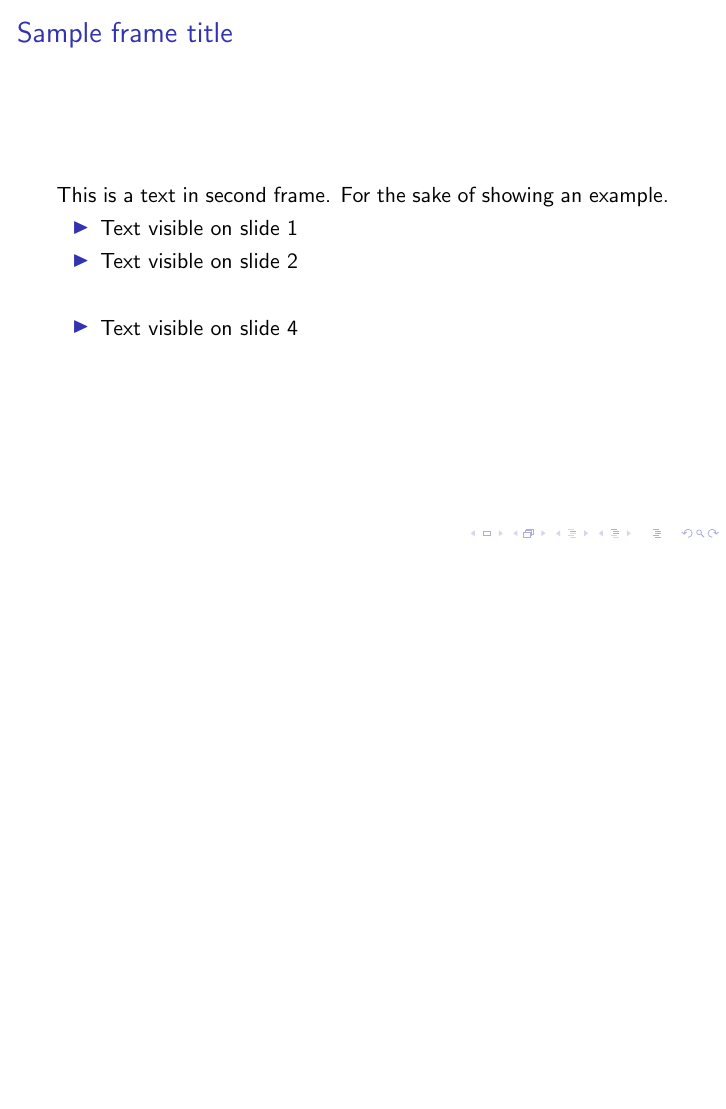
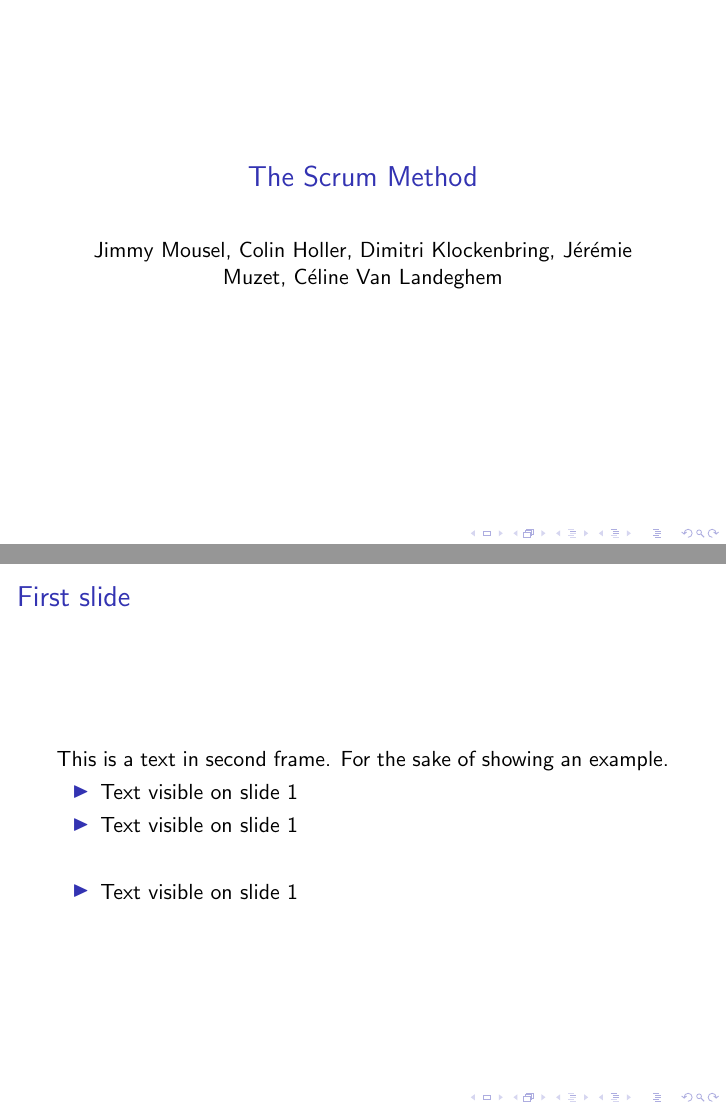
Before and after one commit to master-csmi/software-project-management-projet-scrum, LaTeX slides (Presentation-scrum.tex): page 4 of 4 before the commit and pages 1 and 5 of 9 after it, the two joined at a grey line, the shorter picture padded with empty space. Compiled offline with pdfLaTeX.

Commit message:
add names and slides

```diff
--- a/Presentation-scrum.tex
+++ b/Presentation-scrum.tex
@@ -1,19 +1,28 @@
 \documentclass{beamer}
 
 \title{The Scrum Method}
+\author{Jimmy Mousel, Colin Holler, Dimitri Klockenbring, Jérémie Muzet, Céline Van Landeghem}
+\date{}
 \begin{document}
 
+
+\frame{\titlepage}
+
+
 \begin{frame}
-    \frametitle{Sample frame title}
+    \frametitle{First slide}
 
     This is a text in second frame.
     For the sake of showing an example.
 
     \begin{itemize}
      \item<1-> Text visible on slide 1
-     \item<2-> Text visible on slide 2
-     \item<3> Text visible on slide 3
-     \item<4-> Text visible on slide 4
+     \item<2-> Text visible on slide 1
+     \item<3> Text visible on slide 1
+     \item<4-> Text visible on slide 1
     \end{itemize}
 
-    \end{frame}
+\end{frame}
+
+\begin{frame}
+    \frametitle{Second slide}
@@ -22 +39,14 @@
+    \frametitle{Fourth slide}
+
+
+
+\end{frame}
+
+\begin{frame}
+    \frametitle{Fifth slide}
+
+
+
+\end{frame}
+
 \end{document}
```
Also changed, not shown: Presentation-scrum.tex (8 more changed lines).
